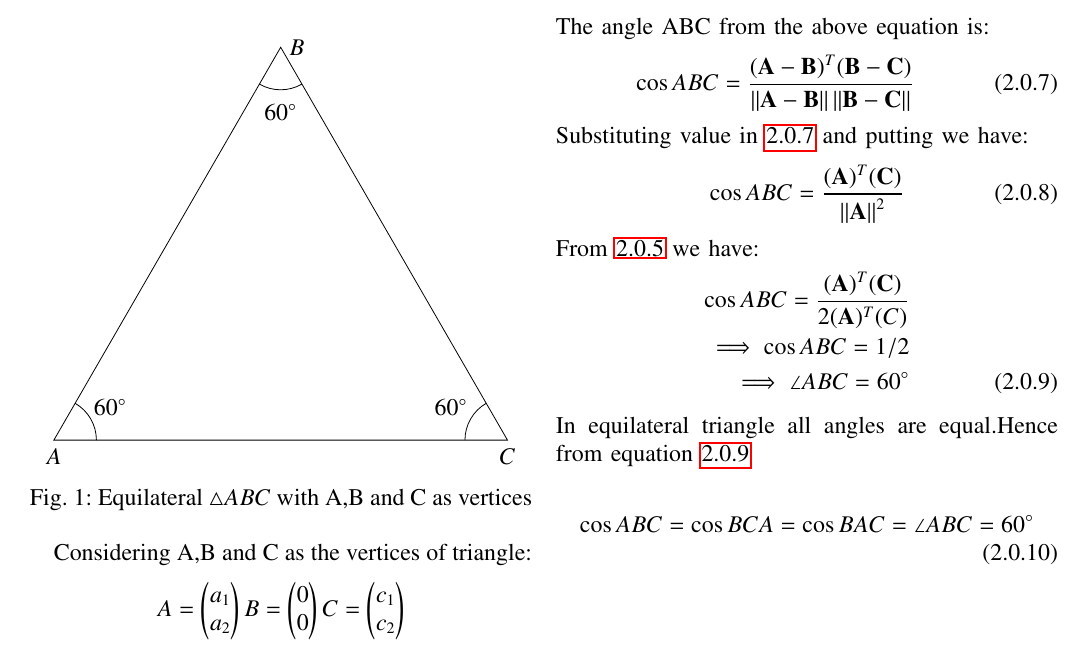
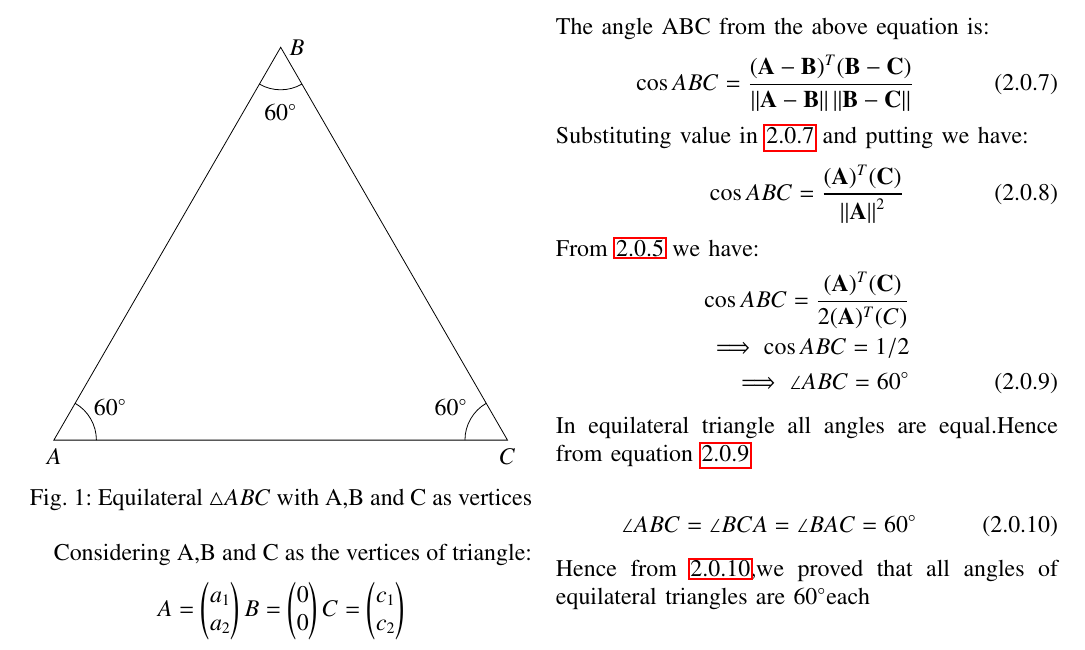
Before and after one commit to shivangi-975/EE5609-Matrix_Theory, a LaTeX problem sheet (Assignment4/Assignment4.tex): part of the page, cut so that both start at the same text. Compiled offline with pdfLaTeX.

Commit message:
Update Assignment4.tex

```diff
--- a/Assignment4/Assignment4.tex
+++ b/Assignment4/Assignment4.tex
@@ -329,10 +329,11 @@ From \ref{eq14} we have:
 \begin{align}\label{my22}
      \cos{ABC} = \frac{(\vec{A})^T(\vec{C})}{2(\vec{A})^T (C)}\nonumber\\
      \implies \cos{ABC} = 1/2\nonumber\\
-\implies \angle ABC =60^{\circ}
+\implies \angle {ABC =60^{\circ}}
 \end{align}
-In equilateral triangle all angles are equal.Hence from equation \ref{my22} \\
-\begin{align}
-\cos{ABC} =\cos{BCA} =\cos{BAC} =\angle ABC =60^{\circ}
+In equilateral triangle all angles are equal.Hence from equation $\ref{my22}$ \\
+\begin{align}\label{kk}
+\angle{ABC} =\angle{BCA} =\angle{BAC} =60^{\circ}
 \end{align}
+Hence  from ${\ref{kk}}$,we proved that all angles of equilateral triangles are ${60^{\circ}}$each
 \end{document}
```
